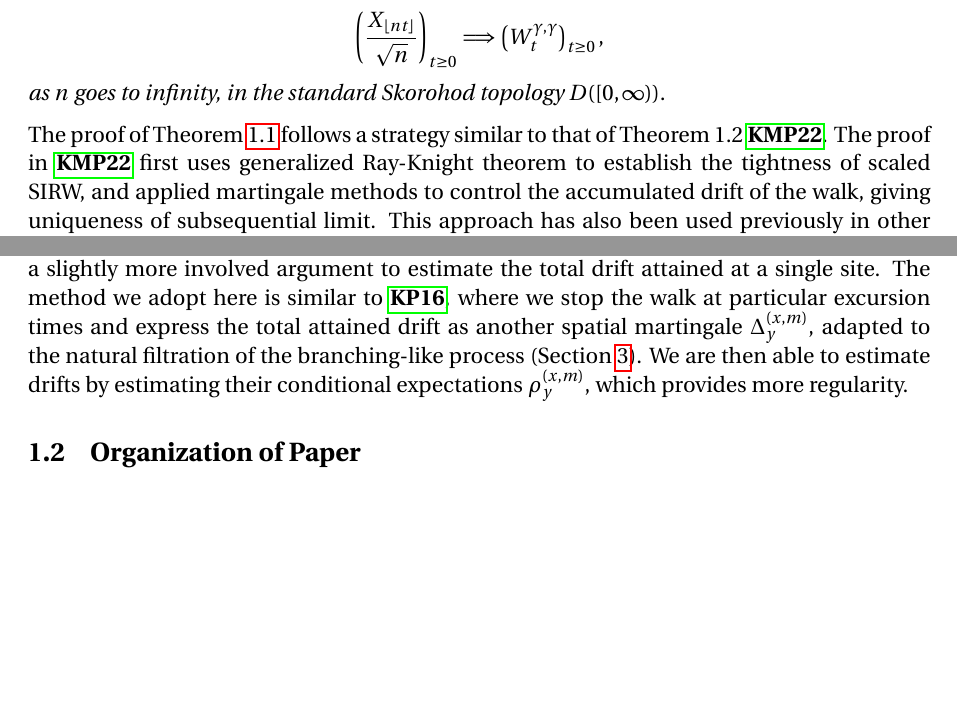
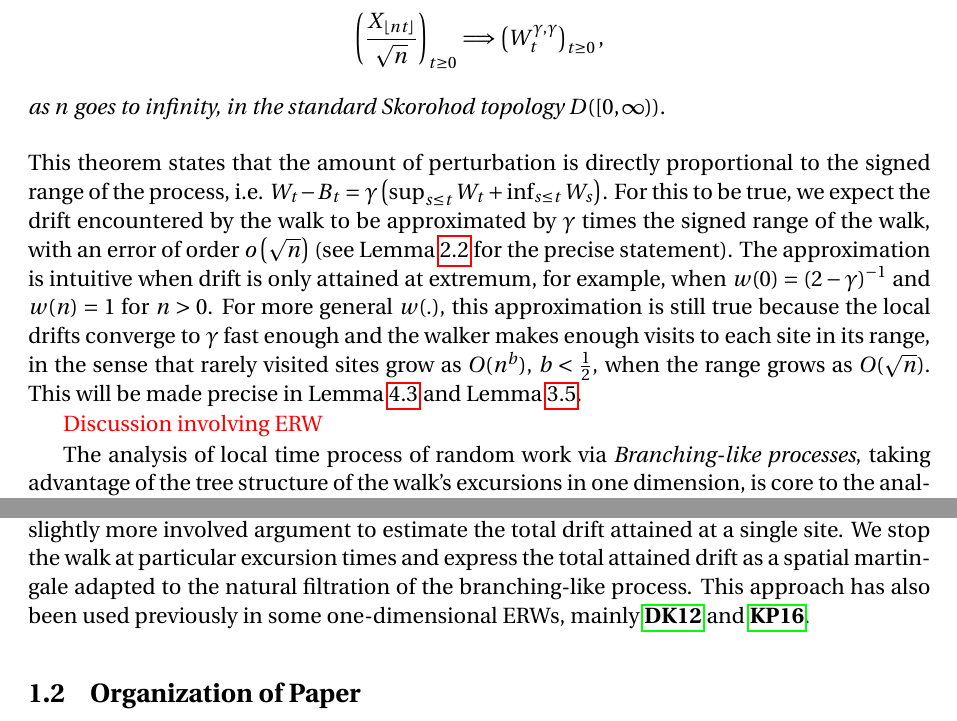
Before and after one commit to Feliconut/sirw-research, a LaTeX paper (paper-draft/master.tex): two parts of page 3 of 21, joined at a grey line, cut so that both start at the same text, the shorter picture padded with empty space. Compiled offline with pdfLaTeX.

Commit message:
Edit to section 1, after main theorem

```diff
--- a/paper-draft/master.tex
+++ b/paper-draft/master.tex
@@ -176,14 +176,34 @@
 		as $n$ goes to infinity, in the standard Skorohod topology $D([0,\infty) ).$
 	\end{theorem}
 	\end{samepage}
-	The proof of Theorem \ref{thm: main} follows a strategy similar to that of Theorem 1.2 \cite{KMP22}. The proof in \cite{KMP22} first uses generalized Ray-Knight theorem to establish the tightness of scaled SIRW, and applied martingale methods to control the accumulated drift of the walk, giving uniqueness of subsequential limit.
-	This approach
-	has also been used previously in other excited random walks in dimension one, such as \cite{DK12} and \cite{KP16}.
+	This theorem states that the amount of perturbation is directly proportional to the signed range of the process, i.e. $W_t - B_t = \gamma \left( \sup_{s \le t} W_t + \inf _{s \le t} W_s \right) $.
+	For this to be true, we expect the drift encountered by the walk to be approximated by $\gamma$ times the signed range of the walk, with an error of order $o\left(\sqrt{n} \right)$ (see Lemma~\ref{lm: control of acc drift} for the precise statement).
+	The approximation is intuitive when drift is only attained at extremum, for example, when $w(0) = (2 - \gamma)^{-1}$ and $w(n) = 1$ for $n > 0$.
+	%In this walk, the walk has nonsymmetric transition probabilities, i.e., attains drift, only when it hits boundary of its current range.
+	For more general $w(.)$, this approximation is still true because the local drifts converge to $\gamma$ fast enough and the walker makes enough visits to each site in its range, in the sense that rarely visited sites grow as $O(n^b)$,  $b < \frac{1}{2}$, when the range grows as $O(\sqrt{n} )$. This will be made precise in Lemma~\ref{lm: convergence of mean of discrepancies} and Lemma~\ref{lm: number of rarely visit sites}.
 
-	In \cite{KMP22}, the analysis of local behavior of the walk through Generalized P\"olya's urn processes were crucial in the control of total drift.
+
+	\edt{Discussion involving ERW}
+	%the $pq$ walk studied in \cite{Dav96} defined by letting the transition probabilities be $\frac{1}{2}$ when the walker has not hit its extrema. When it hits maxima, the probability for jumping to the right in the next step is $p = (2 - \theta^+)^{-1}$. Likewise, when it hits minima, the probability for jumping to the left in the next step is $q = (2 - \theta^-)^{-1}$. This walk converges weakly to the process $W^{\theta^+, \theta^-}$ with the same scaling as Theorem~\ref{thm: main}. In fact, this is the \edt{earliest example} of BMPE arising as functional limit of rescaled excited random walks.
+
+
+	%Upon inspection of the functional equation defining BMPE, we see that the perturbation term of our limiting process is given by $W_t - B_t = \gamma \left( \sup_{s \le t} W_t + \inf _{s \le t} W_s \right) $. Hence, $\gamma$ can be interpreted as the expected drift attained at each site after sufficiently many visits. In proving Theorem~\ref{thm: main}, we need to establish such an estimate of total drift accumulated by $X_k$. To do so, we will decompose the rescaled walk into a discrete martingale and a drift process, and treat each part separately. The main difficulty comes from the existence of rarely visited sites, and we need to carefully estimate 1) how fast the drift attained at a site $y$  converges to $\gamma$, and 2) how much does the total accumulated drift $\Gamma_k$ deviate from $\gamma \left( \sup_{i \le k} X_i + \inf _{i \le k} X_i  \right) $. It turned out that the effect of rarely visited sites only contribute to error of order $o(\sqrt{n} )$ (see Lemma~\ref{lm: control of acc drift}).
+
+
+
+%	The proof of Theorem \ref{thm: main} follows a strategy similar to that of Theorem 1.2 \cite{KMP22}. The proof in \cite{KMP22} first uses generalized Ray-Knight theorem to establish the tightness of scaled SIRW, and applied martingale methods to control the accumulated drift of the walk, giving uniqueness of subsequential limit.
+
+	The analysis of local time process of random work via \textit{Branching-like processes}, taking advantage of the tree structure of the walk's excursions in one dimension, is core to the analysis of both SIRW (considered in this work as well as \cite{T96, KMP22}) and ERW (considered in \cite{DK12, KP16, KMP22b}).
+	One special property of SIRW is that local behavior of the walk at different sites can be independently generated from the \textit{Generalized P\'olya's urn processes}.
+	%The walk $X_k$ itself can then be constructed from the urn processes at each site. \textit{Branching-like processes} describe the way we construct the local time process of $X_k$ from those local urns.
+	These two auxiliary processes are crucial for controlling total drift attained by the walk in both \cite{KMP22} and this work.
 	In the case $p \in (\frac{1}{2}, 1]$, the total drift accumulated at any site $x$ turns out to be absolutely summable, which allows one to estimate the total drift easily ([\cite{KMP22}, Lemma~2.3-2.4]).
+	The main technical difficulties in proving Theorem~\ref{thm: main} for the $p \le \frac{1}{2}$ case is that we no longer have absolute summability of local drift.
+Hence, we need a slightly more involved argument to estimate the total drift attained at a single site.
+We stop the walk at particular excursion times and express the total attained drift as a spatial martingale adapted to the natural filtration of the branching-like process.
+	%We are then able to estimate drifts by estimating their conditional expectations $\rho_y^{(x,m)}$, which provides more regularity.
+	This approach has also been used previously in some one-dimensional ERWs, mainly \cite{DK12} and \cite{KP16}.
 
-	When we consider $p \in (0,\frac{1}{2}]$, local drift is no longer absolutely summable, so we need a slightly more involved argument to estimate the total drift attained at a single site. The method we adopt here is similar to \cite{KP16}, where we stop the walk at particular excursion times and express the total attained drift as another spatial martingale $\Delta_y^{(x,m)}$, adapted to the natural filtration of the branching-like process (Section~\ref{sec: generalized Polya Urn, BLP}). We are then able to estimate drifts by estimating their conditional expectations $\rho_y^{(x,m)}$, which provides more regularity.
 
 	%The novelty of the current article is an approximation of accumulated local drifts $\Delta_y^{(x,m)}$, defined in section \ref{sec: proof of main} below on certain good events, which occurs with a high probability.
 	%On these good events, the accumulated local drifts are well approximated by their conditional means $\rho_{y}^{(x,m)}$ given certain edge local times, while their conditional means $\rho_{y}^{(x,m)}$ are close to the $\gamma \cdot sgn(y)$ when certain edge local times are large. \TBD
```
Also changed, not shown: paper-draft/master.tex (11 more changed lines).
